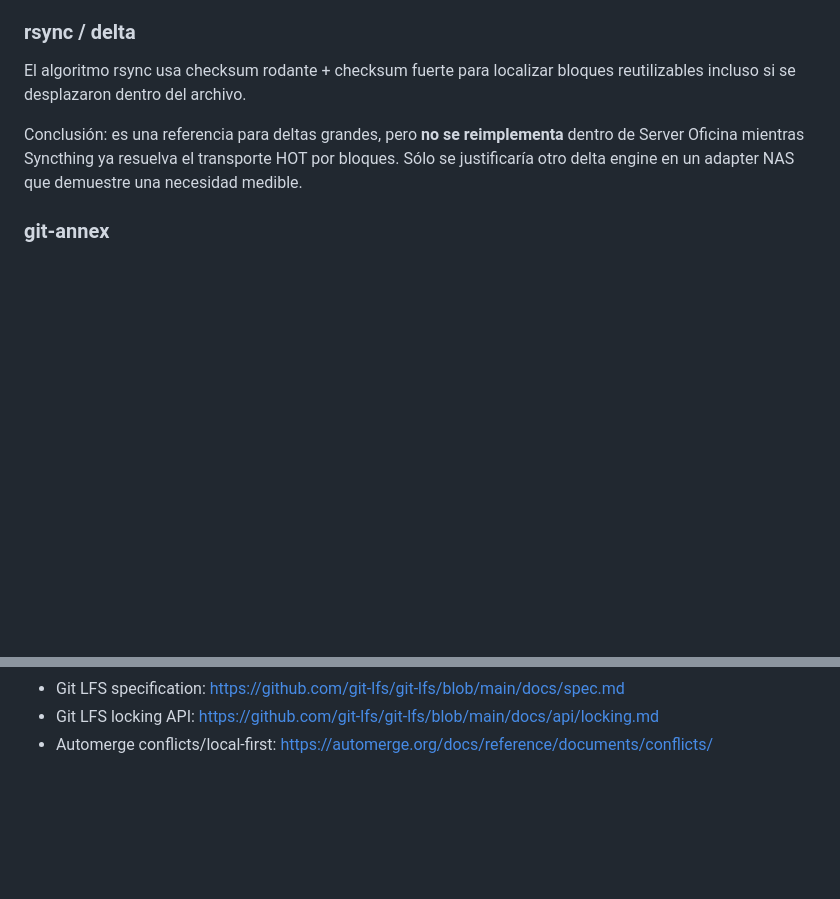
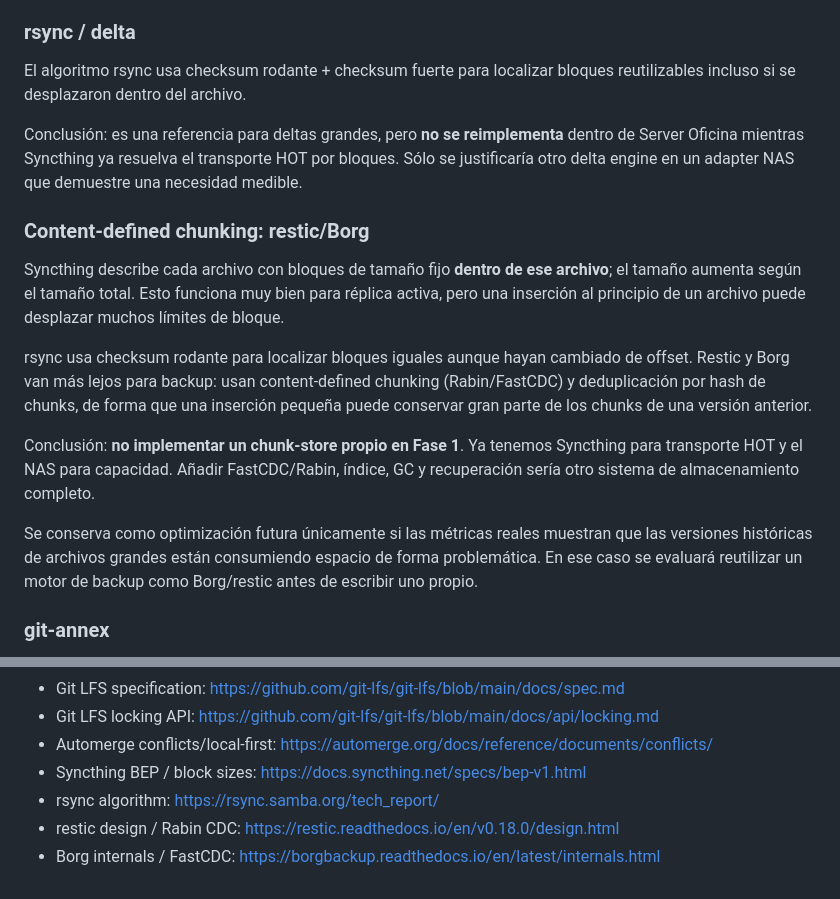
Before and after one commit to francisco-oos/Server-Oficina, a Markdown page: docs/investigacion/47_ALMACENAMIENTO_JERARQUICO_ARCHIVOS_GRANDES.md, 2 parts joined by grey strips. Drawn GitHub-style; blank space fills up the shorter version.

Commit message:
docs: evaluar CDC y descartar chunk store propio en fase 1

```diff
--- a/docs/investigacion/47_ALMACENAMIENTO_JERARQUICO_ARCHIVOS_GRANDES.md
+++ b/docs/investigacion/47_ALMACENAMIENTO_JERARQUICO_ARCHIVOS_GRANDES.md
@@ -102,6 +102,28 @@ Conclusión: es una referencia para deltas grandes, pero **no se reimplementa**
 dentro de Server Oficina mientras Syncthing ya resuelva el transporte HOT por
 bloques. Sólo se justificaría otro delta engine en un adapter NAS que demuestre
 una necesidad medible.
+
+### Content-defined chunking: restic/Borg
+
+Syncthing describe cada archivo con bloques de tamaño fijo **dentro de ese
+archivo**; el tamaño aumenta según el tamaño total. Esto funciona muy bien para
+réplica activa, pero una inserción al principio de un archivo puede desplazar
+muchos límites de bloque.
+
+rsync usa checksum rodante para localizar bloques iguales aunque hayan cambiado
+de offset. Restic y Borg van más lejos para backup: usan content-defined
+chunking (Rabin/FastCDC) y deduplicación por hash de chunks, de forma que una
+inserción pequeña puede conservar gran parte de los chunks de una versión
+anterior.
+
+Conclusión: **no implementar un chunk-store propio en Fase 1**. Ya tenemos
+Syncthing para transporte HOT y el NAS para capacidad. Añadir FastCDC/Rabin,
+índice, GC y recuperación sería otro sistema de almacenamiento completo.
+
+Se conserva como optimización futura únicamente si las métricas reales muestran
+que las versiones históricas de archivos grandes están consumiendo espacio de
+forma problemática. En ese caso se evaluará reutilizar un motor de backup como
+Borg/restic antes de escribir uno propio.
 
 ### git-annex
 
@@ -294,3 +316,7 @@ que el usuario pierda tiempo.
 - Git LFS specification: https://github.com/git-lfs/git-lfs/blob/main/docs/spec.md
 - Git LFS locking API: https://github.com/git-lfs/git-lfs/blob/main/docs/api/locking.md
 - Automerge conflicts/local-first: https://automerge.org/docs/reference/documents/conflicts/
+- Syncthing BEP / block sizes: https://docs.syncthing.net/specs/bep-v1.html
+- rsync algorithm: https://rsync.samba.org/tech_report/
+- restic design / Rabin CDC: https://restic.readthedocs.io/en/v0.18.0/design.html
+- Borg internals / FastCDC: https://borgbackup.readthedocs.io/en/latest/internals.html
```
